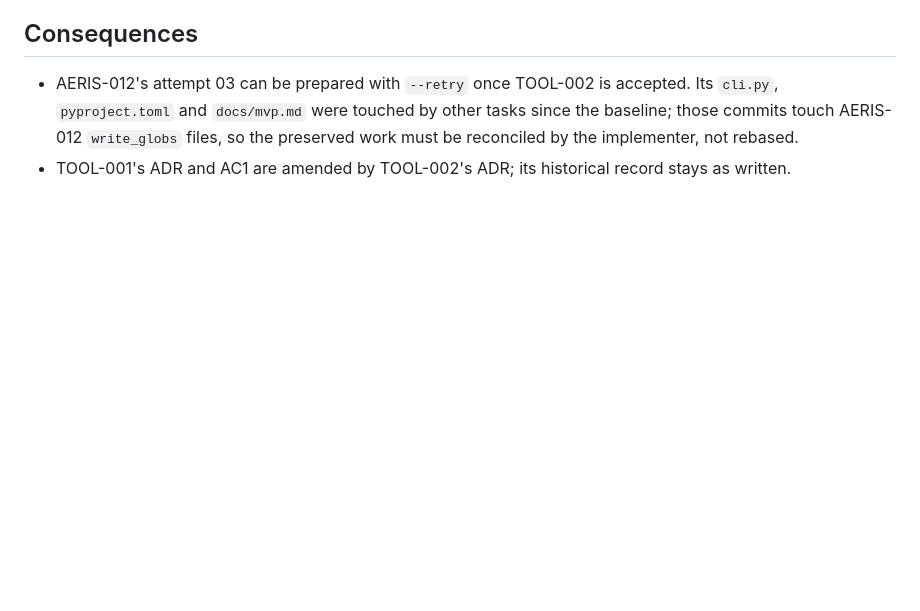
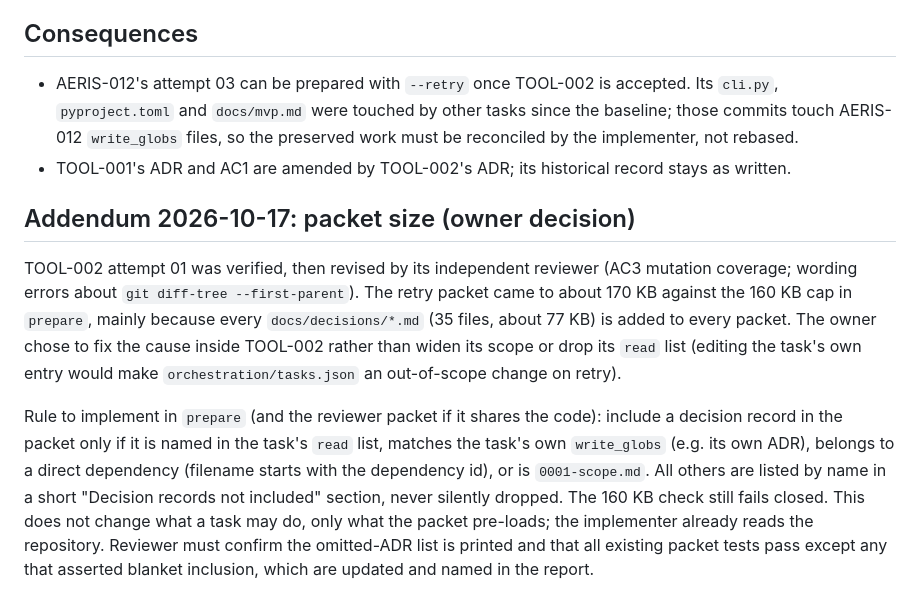
Before and after one commit to Vinvin00/AERIS, a Markdown page: docs/decisions/PLAN-009-orchestrator-merge-and-new-tool-files.md, the part around the change. Drawn GitHub-style; blank space fills up the shorter version.

Commit message:
PLAN-009 addendum: trim auto-included decision records from packets
Co-Authored-By: Claude Sonnet 5.5 <noreply@anthropic.com>

```diff
--- a/docs/decisions/PLAN-009-orchestrator-merge-and-new-tool-files.md
+++ b/docs/decisions/PLAN-009-orchestrator-merge-and-new-tool-files.md
@@ -71,3 +71,19 @@ three parents, a re-created `tools/orchestrate.py`, a new `tools/` file that sha
   `pyproject.toml` and `docs/mvp.md` were touched by other tasks since the baseline; those commits touch
   AERIS-012 `write_globs` files, so the preserved work must be reconciled by the implementer, not rebased.
 - TOOL-001's ADR and AC1 are amended by TOOL-002's ADR; its historical record stays as written.
+
+## Addendum 2026-10-17: packet size (owner decision)
+
+TOOL-002 attempt 01 was verified, then revised by its independent reviewer (AC3 mutation coverage; wording errors
+about `git diff-tree --first-parent`). The retry packet came to about 170 KB against the 160 KB cap in `prepare`,
+mainly because every `docs/decisions/*.md` (35 files, about 77 KB) is added to every packet. The owner chose to fix
+the cause inside TOOL-002 rather than widen its scope or drop its `read` list (editing the task's own entry would
+make `orchestration/tasks.json` an out-of-scope change on retry).
+
+Rule to implement in `prepare` (and the reviewer packet if it shares the code): include a decision record in the
+packet only if it is named in the task's `read` list, matches the task's own `write_globs` (e.g. its own ADR),
+belongs to a direct dependency (filename starts with the dependency id), or is `0001-scope.md`. All others are
+listed by name in a short "Decision records not included" section, never silently dropped. The 160 KB check still
+fails closed. This does not change what a task may do, only what the packet pre-loads; the implementer already
+reads the repository. Reviewer must confirm the omitted-ADR list is printed and that all existing packet tests
+pass except any that asserted blanket inclusion, which are updated and named in the report.
```
